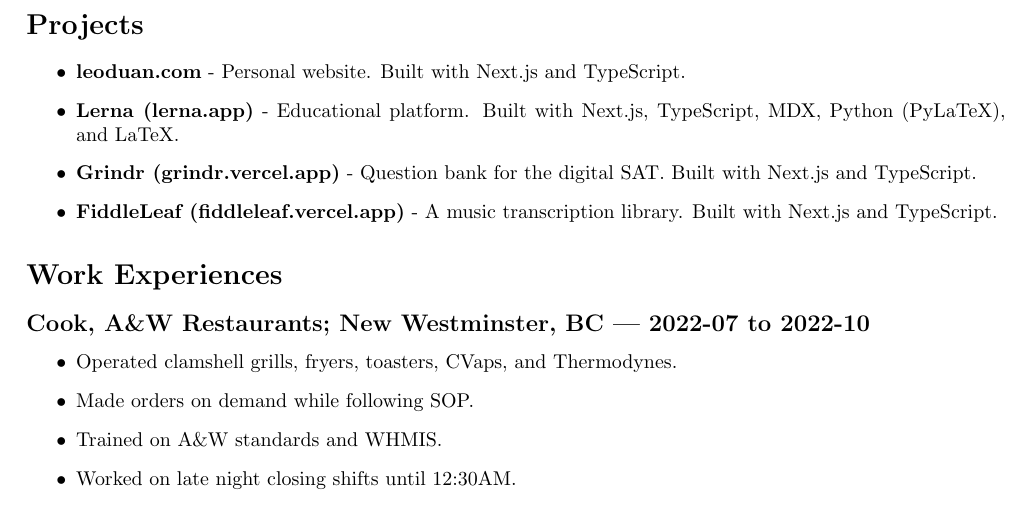
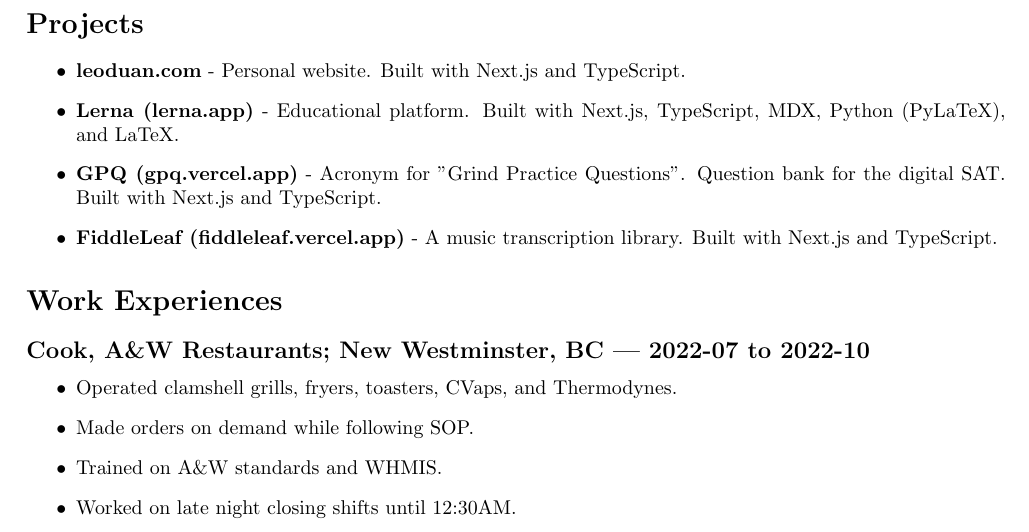
Before and after one commit to leoduan0/cv, a LaTeX CV (CV.tex): part of page 2 of 3, cut so that both start at the same text. Compiled offline with pdfLaTeX.

Commit message:
Minor fix

```diff
--- a/CV.tex
+++ b/CV.tex
@@ -57,7 +57,7 @@
 \begin{itemize}
     \item \textbf{leoduan.com} - Personal website. Built with Next.js and TypeScript.
     \item \textbf{Lerna (lerna.app)} - Educational platform. Built with Next.js, TypeScript, MDX, Python (PyLaTeX), and LaTeX.
-    \item \textbf{Grindr (grindr.vercel.app)} - Question bank for the digital SAT. Built with Next.js and TypeScript.
+    \item \textbf{GPQ (gpq.vercel.app)} - Acronym for "Grind Practice Questions". Question bank for the digital SAT. Built with Next.js and TypeScript.
     \item \textbf{FiddleLeaf (fiddleleaf.vercel.app)} - A music transcription library. Built with Next.js and TypeScript.
 \end{itemize}
 
```
Also changed, not shown: CV.pdf.
